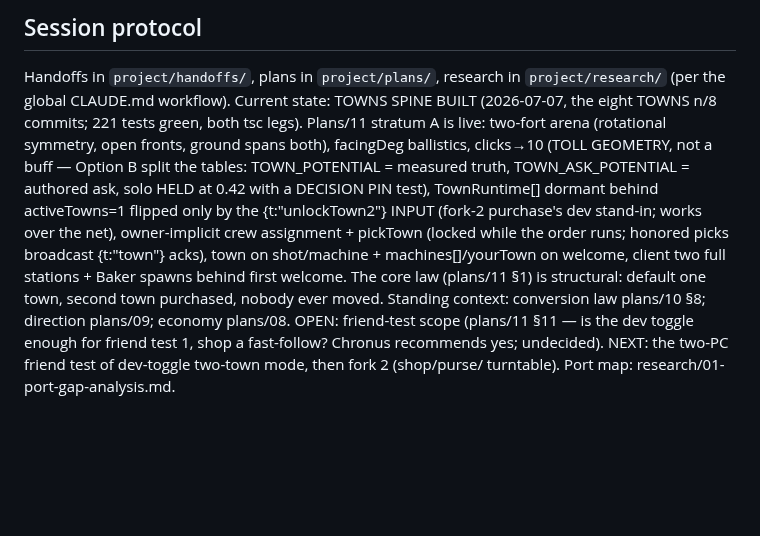
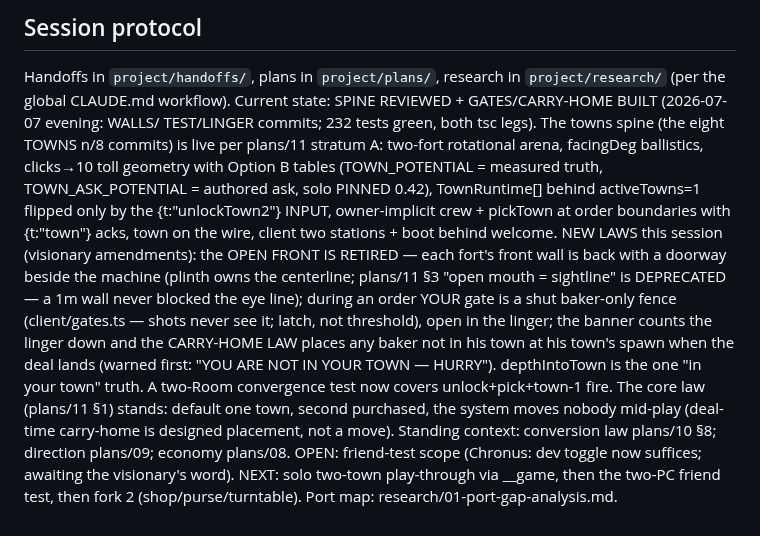
Before and after one commit to Norsninja/siege_bakery, a Markdown page: CLAUDE.md, the part around the change. Rendered like a GitHub page; blank space fills up the shorter version.

Commit message:
DOCS: CLAUDE.md current-state + handoff — gates/carry-home built; solo play-through next
Co-Authored-By: Claude Fable 5 <noreply@anthropic.com>

```diff
--- a/CLAUDE.md
+++ b/CLAUDE.md
@@ -75,21 +75,29 @@ event-based cake sync possible. Guard it like the 2D project did.
 
 Handoffs in `project/handoffs/`, plans in `project/plans/`, research in
 `project/research/` (per the global CLAUDE.md workflow). Current state:
-TOWNS SPINE BUILT (2026-07-07, the eight TOWNS n/8 commits; 221 tests
-green, both tsc legs). Plans/11 stratum A is live: two-fort arena
-(rotational symmetry, open fronts, ground spans both), facingDeg
-ballistics, clicks→10 (TOLL GEOMETRY, not a buff — Option B split the
-tables: TOWN_POTENTIAL = measured truth, TOWN_ASK_POTENTIAL = authored
-ask, solo HELD at 0.42 with a DECISION PIN test), TownRuntime[] dormant
-behind activeTowns=1 flipped only by the {t:"unlockTown2"} INPUT (fork-2
-purchase's dev stand-in; works over the net), owner-implicit crew
-assignment + pickTown (locked while the order runs; honored picks
-broadcast {t:"town"} acks), town on shot/machine + machines[]/yourTown
-on welcome, client two full stations + Baker spawns behind first
-welcome. The core law (plans/11 §1) is structural: default one town,
-second town purchased, nobody ever moved. Standing context: conversion
-law plans/10 §8; direction plans/09; economy plans/08. OPEN: friend-test
-scope (plans/11 §11 — is the dev toggle enough for friend test 1, shop
-a fast-follow? Chronus recommends yes; undecided). NEXT: the two-PC
-friend test of dev-toggle two-town mode, then fork 2 (shop/purse/
-turntable). Port map: research/01-port-gap-analysis.md.
+SPINE REVIEWED + GATES/CARRY-HOME BUILT (2026-07-07 evening: WALLS/
+TEST/LINGER commits; 232 tests green, both tsc legs). The towns spine
+(the eight TOWNS n/8 commits) is live per plans/11 stratum A: two-fort
+rotational arena, facingDeg ballistics, clicks→10 toll geometry with
+Option B tables (TOWN_POTENTIAL = measured truth, TOWN_ASK_POTENTIAL =
+authored ask, solo PINNED 0.42), TownRuntime[] behind activeTowns=1
+flipped only by the {t:"unlockTown2"} INPUT, owner-implicit crew +
+pickTown at order boundaries with {t:"town"} acks, town on the wire,
+client two stations + boot behind welcome. NEW LAWS this session
+(visionary amendments): the OPEN FRONT IS RETIRED — each fort's front
+wall is back with a doorway beside the machine (plinth owns the
+centerline; plans/11 §3 "open mouth = sightline" is DEPRECATED — a 1m
+wall never blocked the eye line); during an order YOUR gate is a shut
+baker-only fence (client/gates.ts — shots never see it; latch, not
+threshold), open in the linger; the banner counts the linger down and
+the CARRY-HOME LAW places any baker not in his town at his town's spawn
+when the deal lands (warned first: "YOU ARE NOT IN YOUR TOWN — HURRY").
+depthIntoTown is the one "in your town" truth. A two-Room convergence
+test now covers unlock+pick+town-1 fire. The core law (plans/11 §1)
+stands: default one town, second purchased, the system moves nobody
+mid-play (deal-time carry-home is designed placement, not a move).
+Standing context: conversion law plans/10 §8; direction plans/09;
+economy plans/08. OPEN: friend-test scope (Chronus: dev toggle now
+suffices; awaiting the visionary's word). NEXT: solo two-town
+play-through via __game, then the two-PC friend test, then fork 2
+(shop/purse/turntable). Port map: research/01-port-gap-analysis.md.
```
Also changed, not shown: project/handoffs/2026-07-07-gates-carryhome-built-solo-playthrough-next.md (added, +191 -0 lines).
